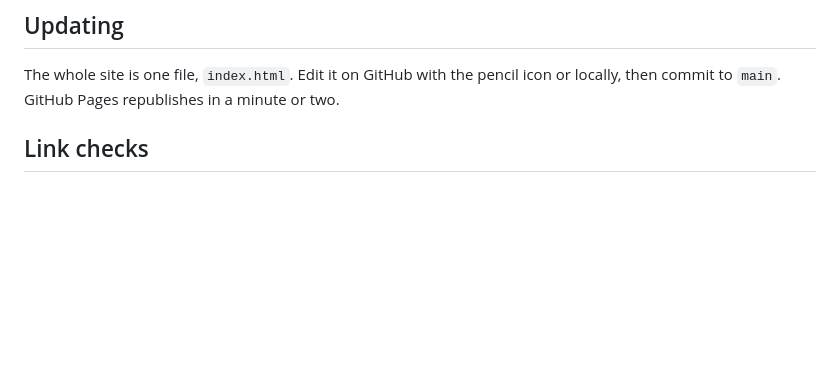
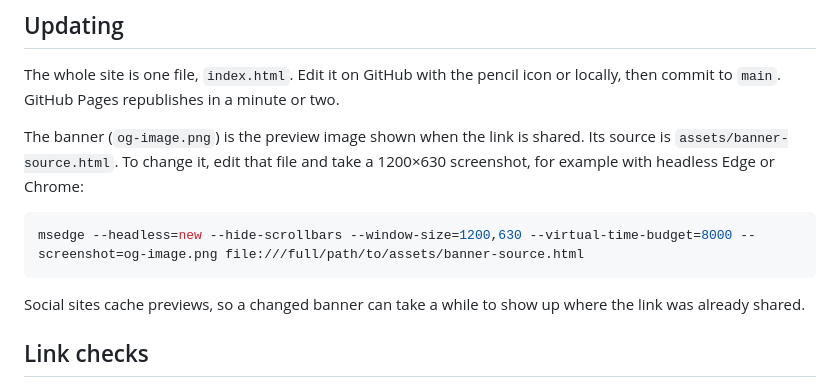
Before and after one commit to MJ-Jinx/cardano-midnight-starter-kit, a Markdown page: README.md, the part around one of its changes. Rendered like a GitHub page; blank space fills up the shorter version.

````diff
--- a/README.md
+++ b/README.md
@@ -16,6 +18,14 @@ Skills, plugins, MCP servers and repos for building on Cardano and Midnight, plu
 
 The whole site is one file, `index.html`. Edit it on GitHub with the pencil icon or locally, then commit to `main`. GitHub Pages republishes in a minute or two.
 
+The banner (`og-image.png`) is the preview image shown when the link is shared. Its source is `assets/banner-source.html`. To change it, edit that file and take a 1200×630 screenshot, for example with headless Edge or Chrome:
+
+```bash
+msedge --headless=new --hide-scrollbars --window-size=1200,630 --virtual-time-budget=8000 --screenshot=og-image.png file:///full/path/to/assets/banner-source.html
+```
+
+Social sites cache previews, so a changed banner can take a while to show up where the link was already shared.
+
 ## Link checks
 
 A GitHub Action (`.github/workflows/link-check.yml`) checks every link once a week and on every push to `main`. When a link breaks, it opens an issue listing the broken links. You can also run it by hand from the **Actions** tab.
````
Also changed, not shown: other parts of README.md (+2 -0 lines), og-image.png (added), 2 other files.
